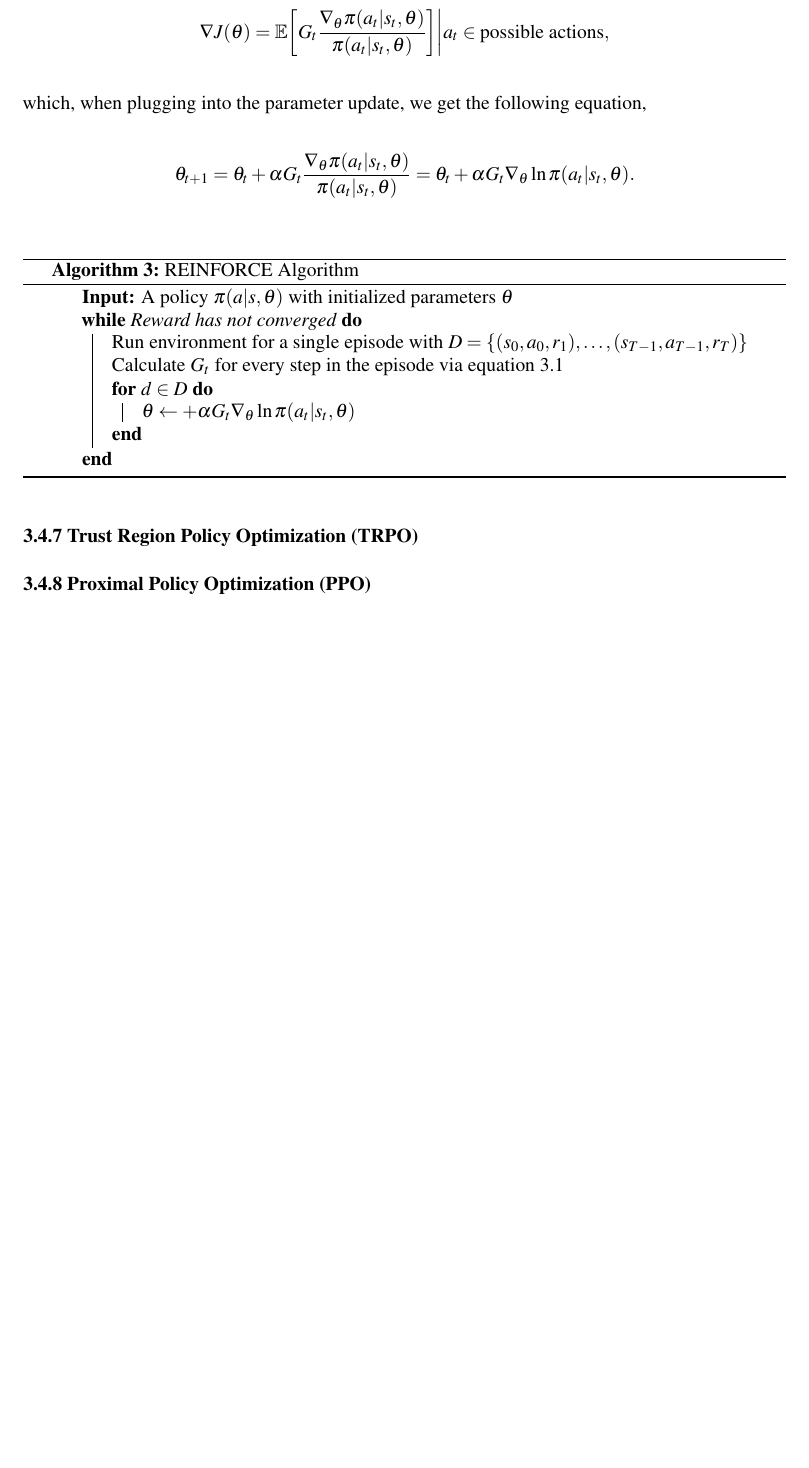
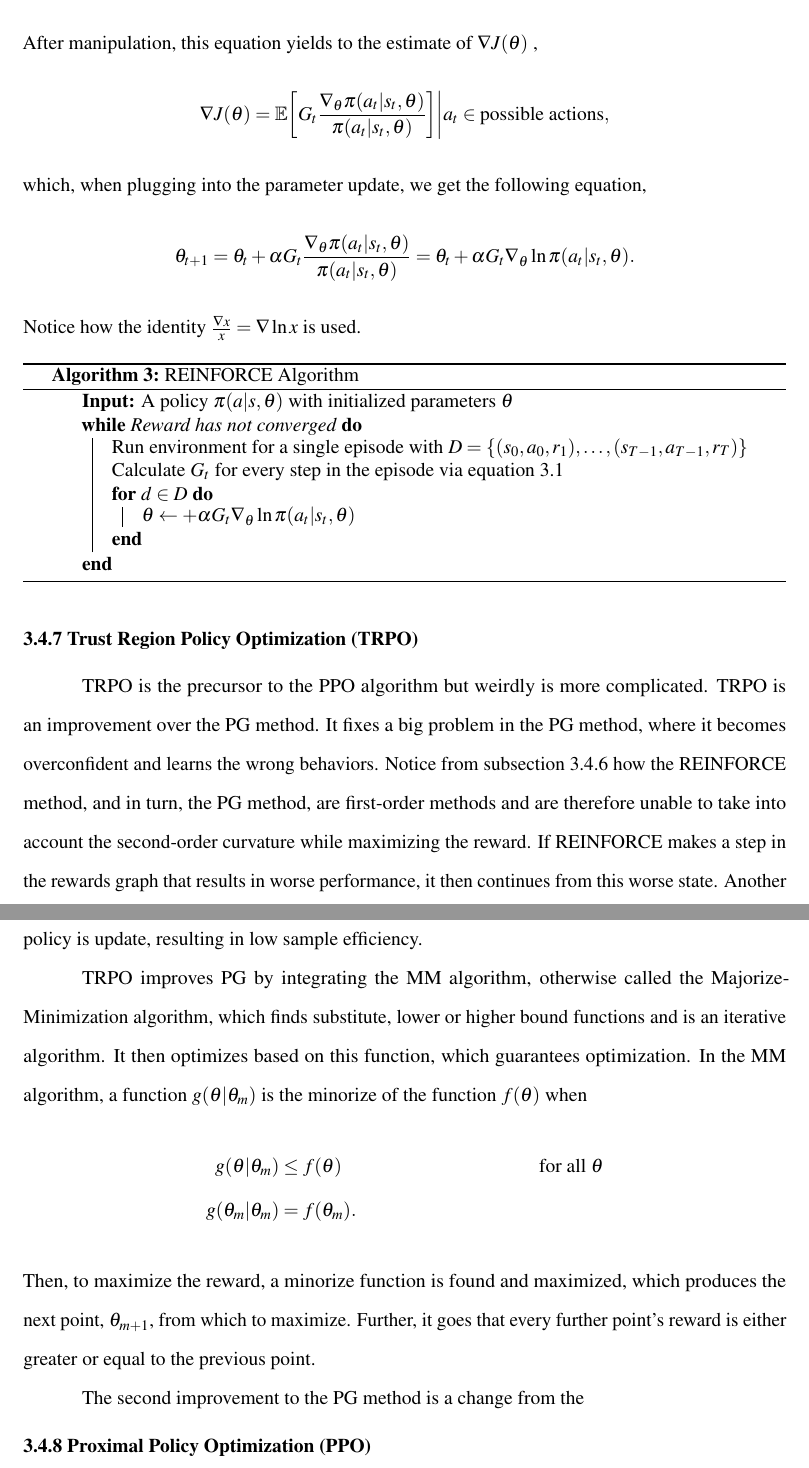
Before and after one commit to anhydrous99/Thesis, a LaTeX thesis (MainText/main.tex, which reads MainText/reinforcement_learning.tex): part of page 48 of 50 before the commit and two parts of pages 49 and 50 of 52 after it, the two joined at a grey line, cut at the place of the change, the shorter picture padded with empty space. Compiled offline with pdfLaTeX.

Commit message:
started trpo

```diff
--- a/MainText/reinforcement_learning.tex
+++ b/MainText/reinforcement_learning.tex
@@ -253,7 +259,7 @@ One of the simplest is REINFORCE; it is a Monte-Carlo version of the Policy Grad
 \begin{align*}
 	\nabla J(\theta)&\propto \sum_s \mu(s) \sum_a q_\pi (s, a)\nabla_{\theta} \pi (a|s, \theta) \\
 	&=\mathbb{E}_\pi \bigg[\sum_a q_\pi(s_s, a)\nabla_\theta \pi(a|s_t, \theta)\bigg].
-\end{align*} After manipulation, this equation yields to the estimate of $\nabla J(\theta)$ ,$$\nabla J(\theta)=\mathbb{E}\bigg[G_t \frac{\nabla_\theta \pi(a_t|s_t, \theta)}{\pi(a_t|s_t, \theta)}\bigg]\bigg|a_t\in \text{possible actions},$$ which, when plugging into the parameter update, we get the following equation, $$\theta_{t+1}=\theta_t+\alpha G_t\frac{\nabla_\theta \pi(a_t|s_t, \theta)}{\pi(a_t|s_t, \theta)}=\theta_t + \alpha G_t \nabla_\theta \ln \pi(a_t|s_t, \theta).$$
+\end{align*} After manipulation, this equation yields to the estimate of $\nabla J(\theta)$ ,$$\nabla J(\theta)=\mathbb{E}\bigg[G_t \frac{\nabla_\theta \pi(a_t|s_t, \theta)}{\pi(a_t|s_t, \theta)}\bigg]\bigg|a_t\in \text{possible actions},$$ which, when plugging into the parameter update, we get the following equation, $$\theta_{t+1}=\theta_t+\alpha G_t\frac{\nabla_\theta \pi(a_t|s_t, \theta)}{\pi(a_t|s_t, \theta)}=\theta_t + \alpha G_t \nabla_\theta \ln \pi(a_t|s_t, \theta).$$ Notice how the identity $\frac{\nabla x}{x}=\nabla \ln x$ is used.
 
 \begin{algorithm}
 	\SetAlgoLined
@@ -271,4 +277,14 @@ One of the simplest is REINFORCE; it is a Monte-Carlo version of the Policy Grad
 
 \subsection{Trust Region Policy Optimization (TRPO)}
 
+TRPO is the precursor to the PPO algorithm but weirdly is more complicated. TRPO is an improvement over the PG method. It fixes a big problem in the PG method, where it becomes overconfident and learns the wrong behaviors. Notice from subsection~\ref{subsec:reinforce} how the REINFORCE method, and in turn, the PG method, are first-order methods and are therefore unable to take into account the second-order curvature while maximizing the reward. If REINFORCE makes a step in the rewards graph that results in worse performance, it then continues from this worse state. Another fault with REINFORCE happens because the entire trajectory for an episode is required before the policy is update, resulting in low sample efficiency.
+
+TRPO improves PG by integrating the MM algorithm, otherwise called the Majorize-Minimization algorithm, which finds substitute, lower or higher bound functions and is an iterative algorithm. It then optimizes based on this function, which guarantees optimization. In the MM algorithm, a function $g(\theta|\theta_m)$ is the minorize of the function $f(\theta)$ when
+\begin{align*}
+	g(\theta|\theta_m)&\leq f(\theta) &\text{for all }\theta\\
+	g(\theta_m|\theta_m)&=f(\theta_m).
+\end{align*} Then, to maximize the reward, a minorize function is found and maximized, which produces the next point, $\theta_{m+1}$, from which to maximize. Further, it goes that every further point's reward is either greater or equal to the previous point.
+
+The second improvement to the PG method is a change from the
+
 \subsection{Proximal Policy Optimization (PPO)}
```
Also changed, not shown: MainText/reinforcement_learning.tex (10 more changed lines).
